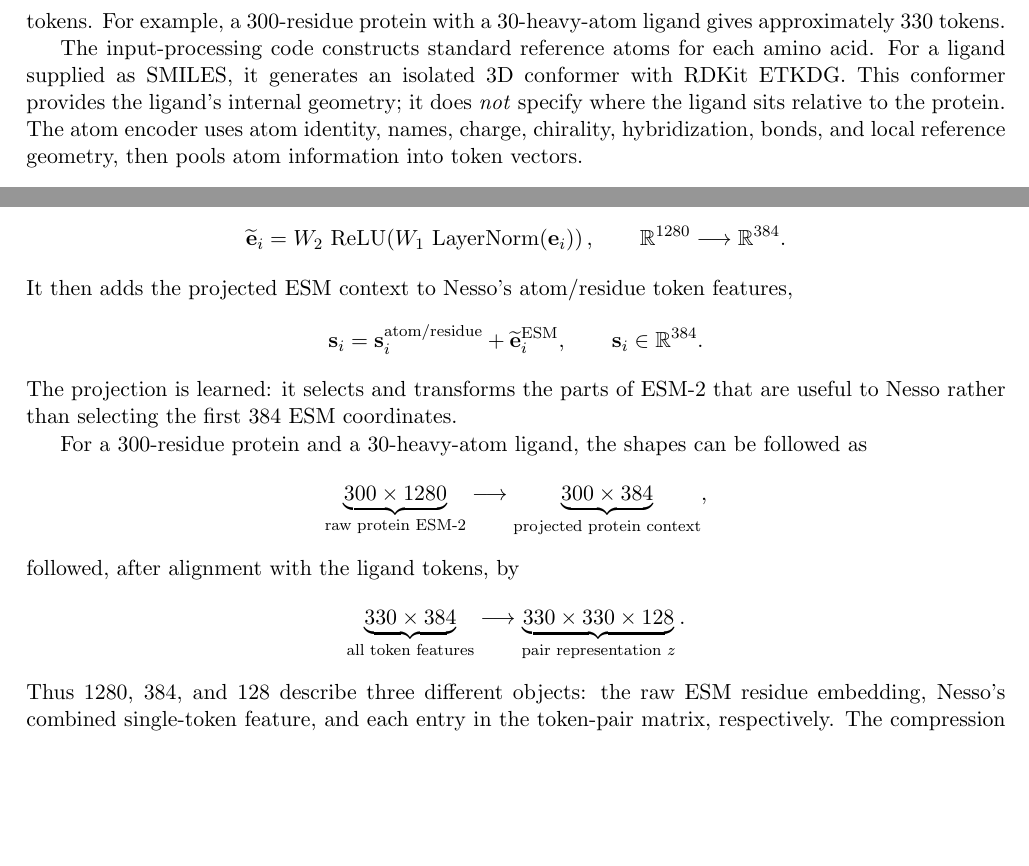
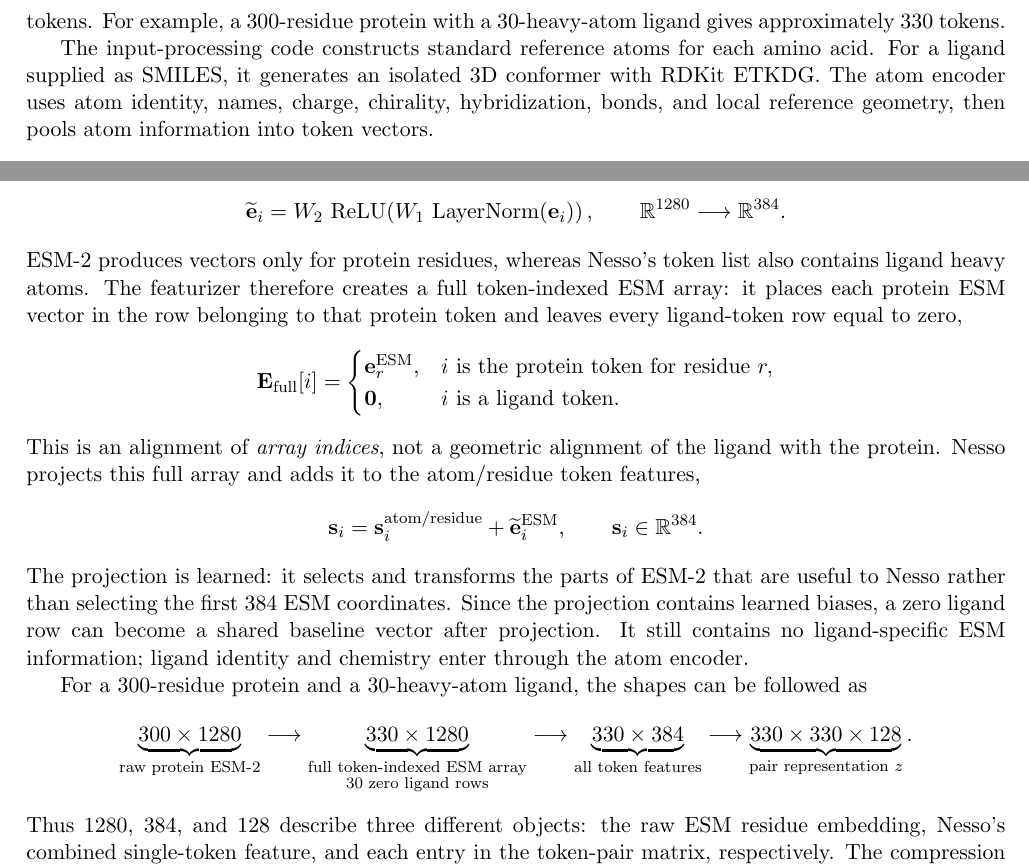
Before and after one commit to Yusheng-cai/BindingAffinityPredictor, a LaTeX document (weeks/2026-W35/report/main.tex): two parts of page 8 of 14, joined at a grey line, cut so that both start at the same text, the shorter picture padded with empty space. Compiled offline with pdfLaTeX.

Commit message:
Explain Nesso ESM token indexing

```diff
--- a/weeks/2026-W35/report/main.tex
+++ b/weeks/2026-W35/report/main.tex
@@ -378,8 +377,7 @@ approximately 330 tokens.
 
 The input-processing code constructs standard reference atoms for each amino
 acid. For a ligand supplied as SMILES, it generates an isolated 3D conformer
-with RDKit ETKDG. This conformer provides the ligand's internal geometry; it
-does \emph{not} specify where the ligand sits relative to the protein. The atom
+with RDKit ETKDG. The atom
 encoder uses atom identity, names, charge, chirality, hybridization, bonds, and
 local reference geometry, then pools atom information into token vectors.
 
@@ -410,7 +408,21 @@ first applies a learned projection to each 1280-dimensional ESM vector,
   \qquad
   \mathbb R^{1280}\longrightarrow\mathbb R^{384}.
 \]
-It then adds the projected ESM context to Nesso's atom/residue token features,
+ESM-2 produces vectors only for protein residues, whereas Nesso's token list
+also contains ligand heavy atoms. The featurizer therefore creates a full
+token-indexed ESM array: it places each protein ESM vector in the row belonging
+to that protein token and leaves every ligand-token row equal to zero,
+\[
+  \mathbf E_{\mathrm{full}}[i]=
+  \begin{cases}
+    \mathbf e_r^{\mathrm{ESM}}, &
+      i\text{ is the protein token for residue }r,\\
+    \mathbf 0, & i\text{ is a ligand token}.
+  \end{cases}
+\]
+This is an alignment of \emph{array indices}, not a geometric alignment of the
+ligand with the protein. Nesso projects this full array and adds it to the
+atom/residue token features,
 \[
   \mathbf s_i
   =\mathbf s_i^{\mathrm{atom/residue}}
@@ -418,17 +430,19 @@ It then adds the projected ESM context to Nesso's atom/residue token features,
   \qquad \mathbf s_i\in\mathbb R^{384}.
 \]
 The projection is learned: it selects and transforms the parts of ESM-2 that
-are useful to Nesso rather than selecting the first 384 ESM coordinates.
+are useful to Nesso rather than selecting the first 384 ESM coordinates. Since
+the projection contains learned biases, a zero ligand row can become a shared
+baseline vector after projection. It still contains no ligand-specific ESM
+information; ligand identity and chemistry enter through the atom encoder.
 
 For a 300-residue protein and a 30-heavy-atom ligand, the shapes can be followed
 as
 \[
   \underbrace{300\times1280}_{\text{raw protein ESM-2}}
   \longrightarrow
-  \underbrace{300\times384}_{\text{projected protein context}},
-\]
-followed, after alignment with the ligand tokens, by
-\[
+  \underbrace{330\times1280}_{\substack{\text{full token-indexed ESM array}\\
+  \text{30 zero ligand rows}}}
+  \longrightarrow
   \underbrace{330\times384}_{\text{all token features}}
   \longrightarrow
   \underbrace{330\times330\times128}_{\text{pair representation }z}.
```
Also changed, not shown: weeks/2026-W35/manifest.yaml (+3 -3 lines), weeks/2026-W35/report/report.pdf, weeks/2026-W35/report/main.tex (3 more changed lines).
